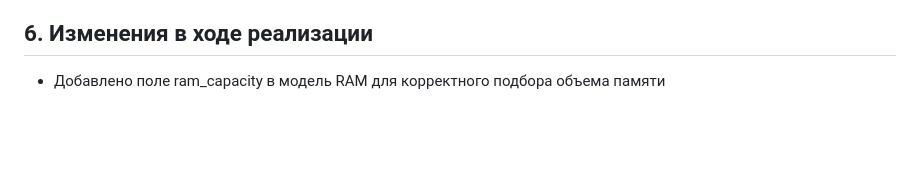
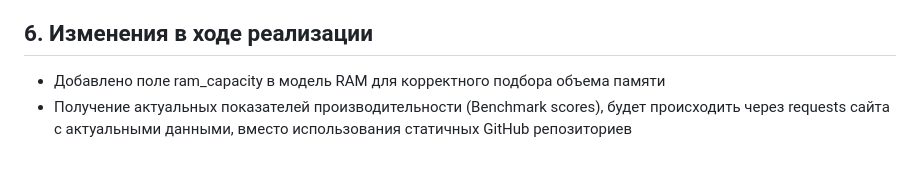
Before and after one commit to Chicha42/PCPick, a Markdown page: TZ.md, the part around the change. Drawn GitHub-style; blank space fills up the shorter version.

Commit message:
Added one point to the TZ in the Changes during implementation section

```diff
--- a/TZ.md
+++ b/TZ.md
@@ -37,3 +37,4 @@
 
 ## 6. Изменения в ходе реализации
 * Добавлено поле ram_capacity в модель RAM для корректного подбора объема памяти
+* Получение актуальных показателей производительности (Benchmark scores), будет происходить через requests сайта с актуальными данными, вместо использования статичных GitHub репозиториев
```
